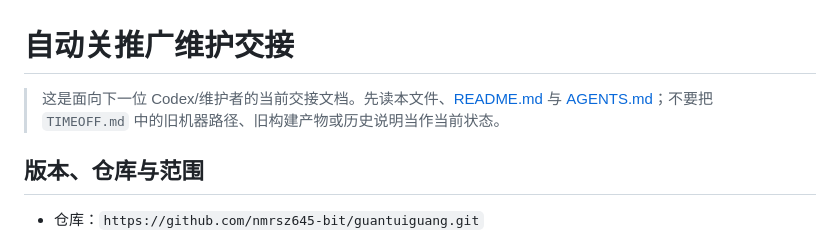
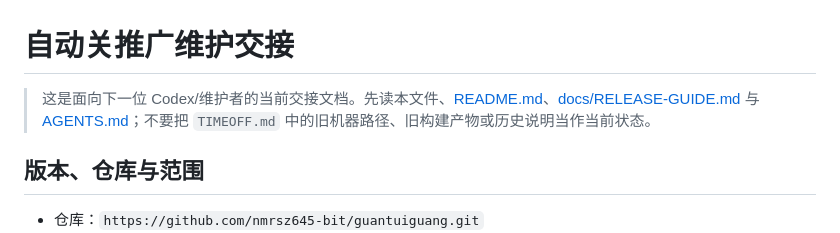
Before and after one commit to nmrsz645-bit/guantuiguang, a Markdown page: HANDOFF.md, the part around the change. Rendered like a GitHub page.

```diff
--- a/HANDOFF.md
+++ b/HANDOFF.md
@@ -1,6 +1,6 @@
 # 自动关推广维护交接
 
-> 这是面向下一位 Codex/维护者的当前交接文档。先读本文件、[README.md](README.md) 与 [AGENTS.md](AGENTS.md)；不要把 `TIMEOFF.md` 中的旧机器路径、旧构建产物或历史说明当作当前状态。
+> 这是面向下一位 Codex/维护者的当前交接文档。先读本文件、[README.md](README.md)、[docs/RELEASE-GUIDE.md](docs/RELEASE-GUIDE.md) 与 [AGENTS.md](AGENTS.md)；不要把 `TIMEOFF.md` 中的旧机器路径、旧构建产物或历史说明当作当前状态。
 
 ## 版本、仓库与范围
 
```
Also changed, not shown: README.md (+1 -1 lines), docs/RELEASE-GUIDE.md (added, +107 -0 lines).
